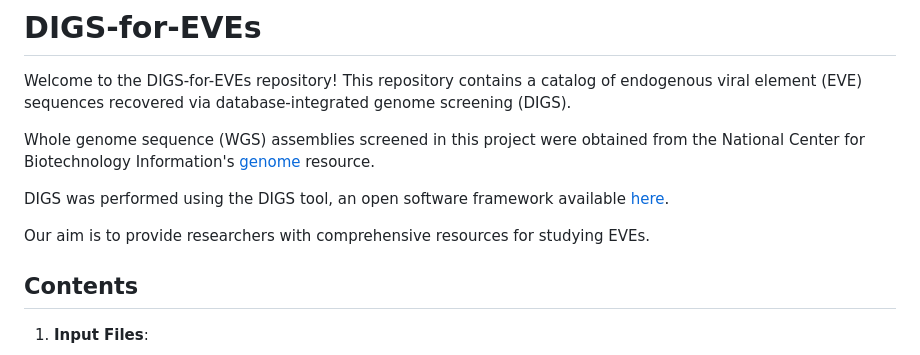
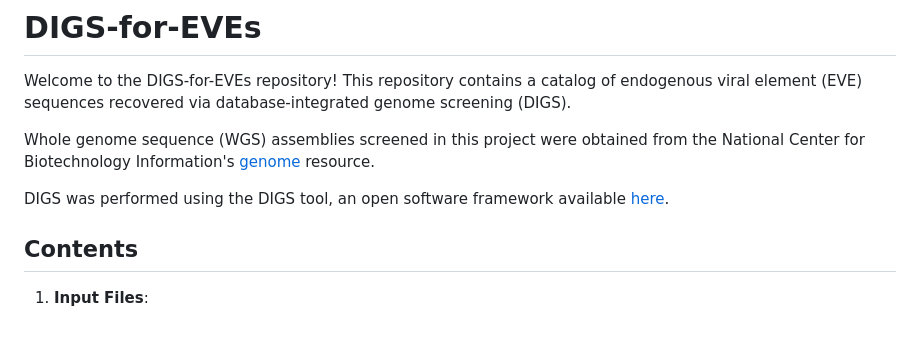
Before and after one commit to giffordlabcvr/DIGS-for-EVEs, a Markdown page: README.md, the part around the change. Rendered like a GitHub page; blank space fills up the shorter version.

```diff
--- a/README.md
+++ b/README.md
@@ -5,8 +5,6 @@ Welcome to the DIGS-for-EVEs repository! This repository contains a catalog of e
 Whole genome sequence (WGS) assemblies screened in this project were obtained from the National Center for Biotechnology Information's [genome](https://www.ncbi.nlm.nih.gov/genome/) resource.
 
 DIGS was performed using the DIGS tool, an open software framework available [here](https://giffordlabcvr.github.io/DIGS-tool/).
-
-Our aim is to provide researchers with comprehensive resources for studying EVEs.
 
 ## Contents
 
```
